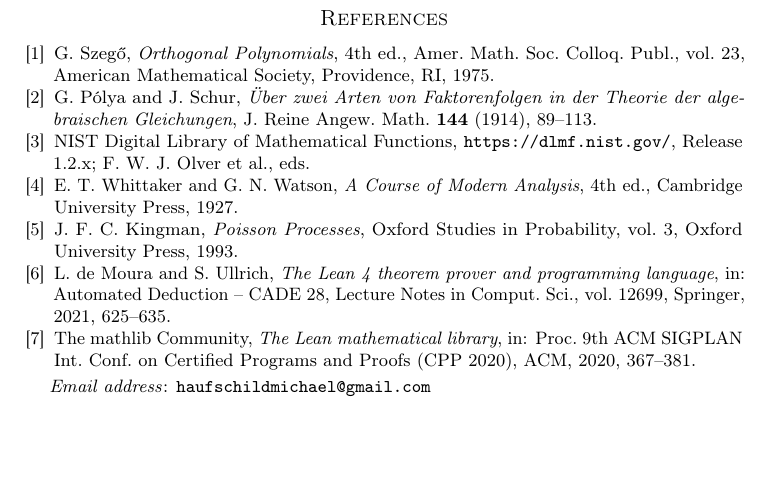
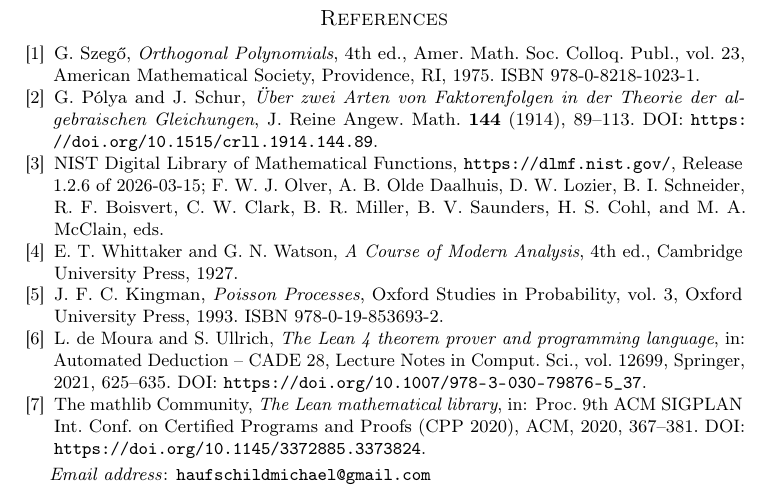
Before and after one commit to michael-haufschild-gib/theorem-m, a LaTeX paper (docs/preprint/main.tex): part of page 12 of 12, cut so that both start at the same text, the shorter picture padded with empty space. Compiled offline with pdfLaTeX.

Commit message:
Verify bibliography sources

```diff
--- a/docs/preprint/main.tex
+++ b/docs/preprint/main.tex
@@ -797,17 +797,22 @@
 \emph{Orthogonal Polynomials},
 4th ed., Amer. Math. Soc. Colloq. Publ., vol.~23,
 American Mathematical Society, Providence, RI, 1975.
+ISBN 978-0-8218-1023-1.
 
 \bibitem{polya-schur}
 G.~P\'olya and J.~Schur,
 \emph{\"Uber zwei Arten von Faktorenfolgen in der Theorie der
 algebraischen Gleichungen},
 J. Reine Angew. Math. \textbf{144} (1914), 89--113.
+DOI: \url{https://doi.org/10.1515/crll.1914.144.89}.
 
 \bibitem{dlmf}
 NIST Digital Library of Mathematical Functions,
 \url{https://dlmf.nist.gov/},
-Release 1.2.x; F.~W.~J. Olver et al., eds.
+Release 1.2.6 of 2026-03-15; F.~W.~J. Olver,
+A.~B. Olde Daalhuis, D.~W. Lozier, B.~I. Schneider,
+R.~F. Boisvert, C.~W. Clark, B.~R. Miller,
+B.~V. Saunders, H.~S. Cohl, and M.~A. McClain, eds.
 
 \bibitem{ww}
 E.~T. Whittaker and G.~N. Watson,
@@ -819,18 +824,21 @@
 \emph{Poisson Processes},
 Oxford Studies in Probability, vol.~3,
 Oxford University Press, 1993.
+ISBN 978-0-19-853693-2.
 
 \bibitem{lean4}
 L.~de~Moura and S.~Ullrich,
 \emph{The Lean 4 theorem prover and programming language},
 in: Automated Deduction -- CADE 28,
 Lecture Notes in Comput. Sci., vol.~12699, Springer, 2021, 625--635.
+DOI: \url{https://doi.org/10.1007/978-3-030-79876-5_37}.
 
 \bibitem{mathlib}
 The mathlib Community,
 \emph{The Lean mathematical library},
 in: Proc. 9th ACM SIGPLAN Int. Conf. on Certified Programs and Proofs
 (CPP 2020), ACM, 2020, 367--381.
+DOI: \url{https://doi.org/10.1145/3372885.3373824}.
 
 \end{thebibliography}
 
```
Also changed, not shown: docs/preprint/main.pdf.
